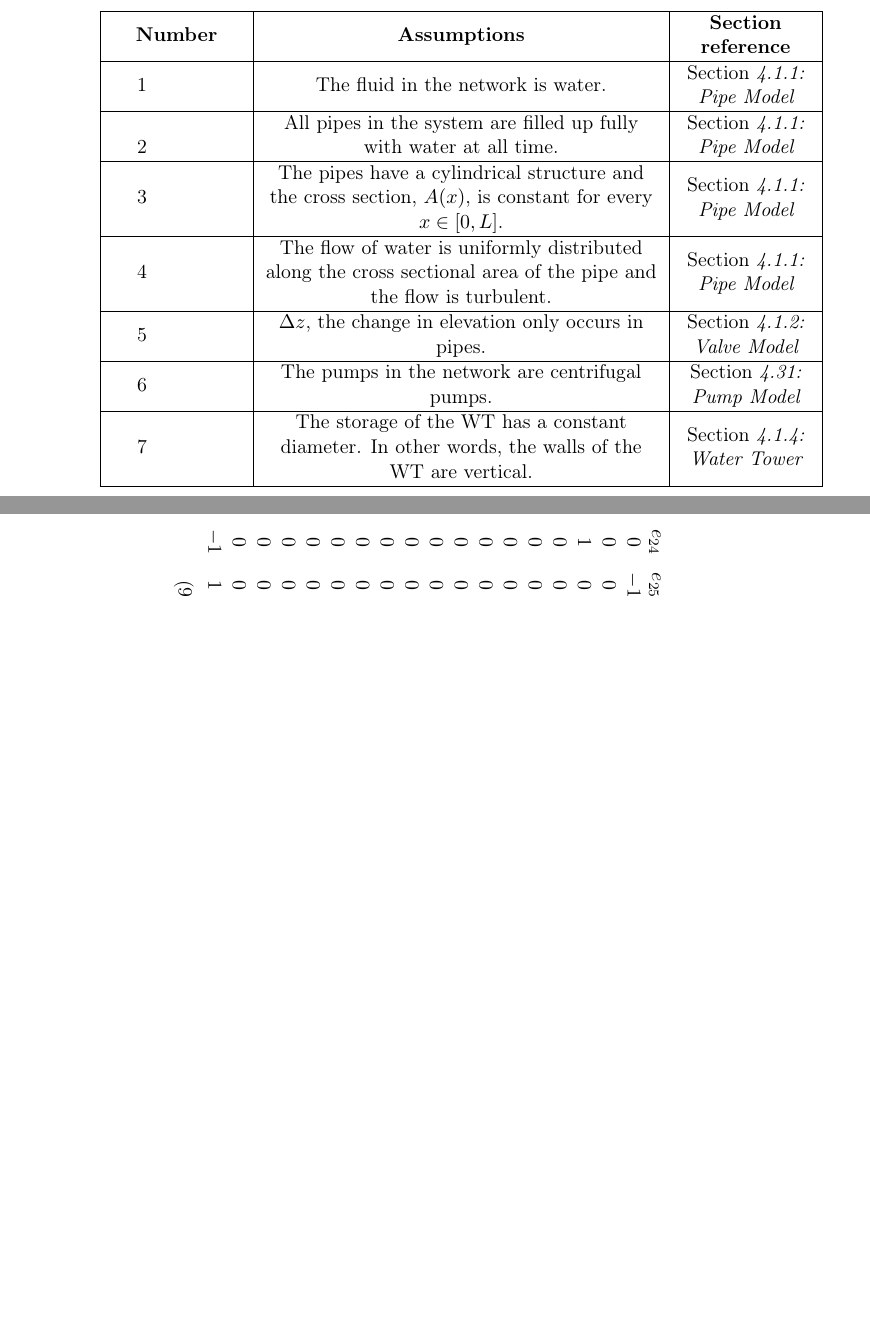
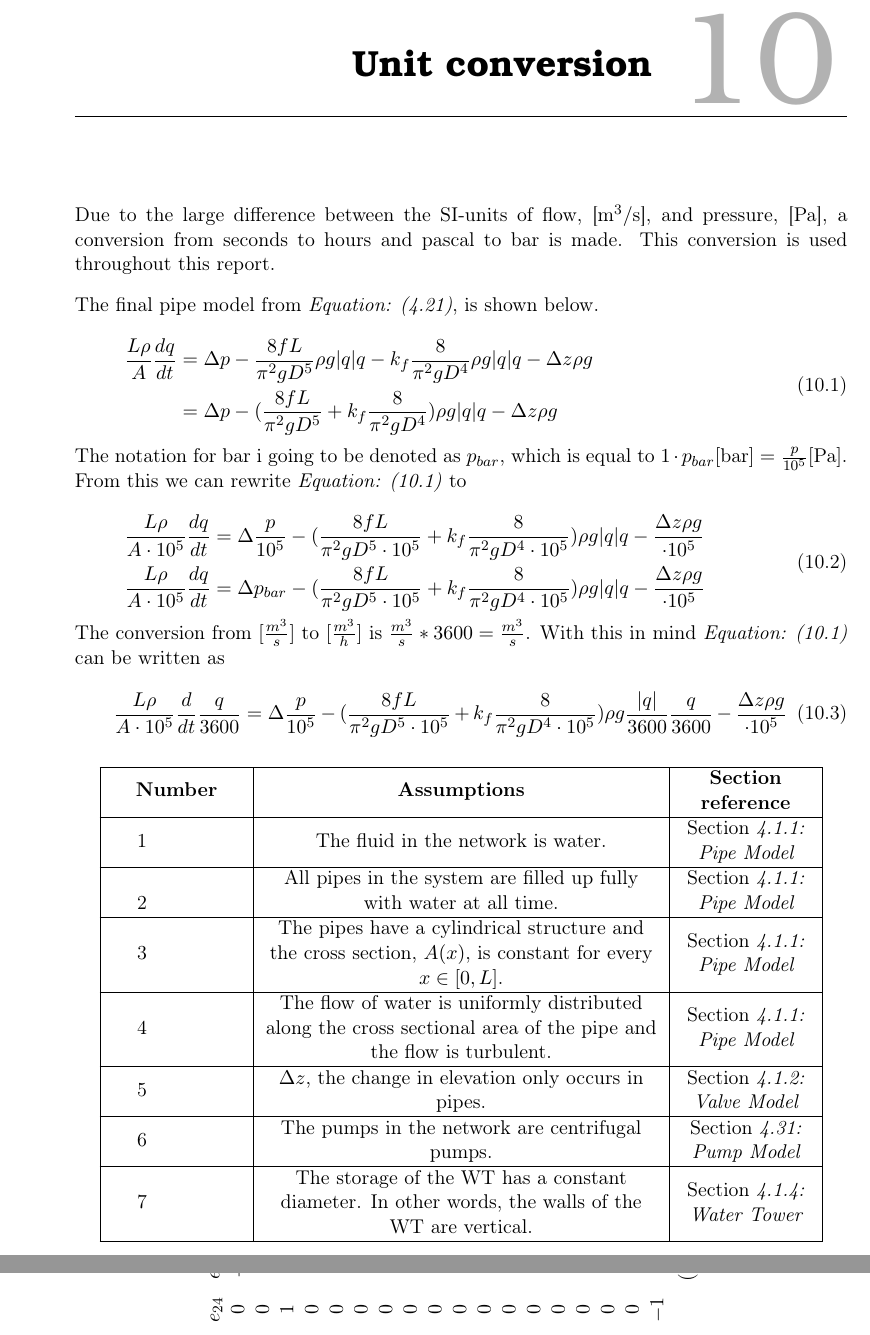
Before and after one commit to SBKrogh/WaterTank, a LaTeX thesis (Gr830.tex, which reads report/appendix/Unit_conversion.tex, report/appendix/appendix_main.tex): two parts of pages 45 and 48 of 51 before the commit and two parts of pages 45 and 49 of 53 after it, joined at a grey line, cut at the place of the change, the shorter picture padded with empty space. Compiled offline with pdfLaTeX.

Commit message:
unit conversion

```diff
--- /dev/null
+++ b/report/appendix/Unit_conversion.tex
@@ -0,0 +1,28 @@
+\chapter{Unit conversion}\label{unitCON}
+
+Due to the large difference between the SI-units of flow, [$\text{m}^3/\text{s}$], and pressure, [Pa], a conversion from seconds to hours and pascal to bar is made. This conversion is used throughout this report.
+
+The final pipe model from \eqref{FinalPipeModel}, is shown below.
+
+\begin{equation}
+\begin{split}
+   \frac{L \rho}{A} \frac{dq}{dt} &=\Delta p - \frac{8fL}{\pi^{2}gD^5} \rho g  |q| q - k_f \frac{8}{\pi^2gD^4} \rho g |q| q - \Delta z \rho g \\
+   &=\Delta p - (\frac{8fL}{\pi^{2}gD^5} + k_f \frac{8}{\pi^2gD^4}) \rho g |q| q - \Delta z \rho g
+\end{split}
+\label{UnitCon}
+\end{equation}
+
+The notation for bar i going to be denoted as $p_{bar}$, which is equal to $1\cdot p_{bar}[\text{bar}] = \frac{p}{10^5}[\text{Pa}]$. From this we can rewrite \eqref{UnitCon} to
+
+\begin{equation}
+\begin{split}
+   \frac{L \rho}{A\cdot10^5} \frac{dq}{dt} &= \Delta \frac{p}{10^5} - (\frac{8fL}{\pi^{2}gD^5\cdot10^5} + k_f \frac{8}{\pi^2gD^4\cdot10^5}) \rho g |q| q - \frac{\Delta z \rho g}{\cdot10^5}\\
+   \frac{L \rho}{A\cdot10^5} \frac{dq}{dt} &= \Delta p_{bar} - (\frac{8fL}{\pi^{2}gD^5\cdot10^5} + k_f \frac{8}{\pi^2gD^4\cdot10^5}) \rho g |q| q - \frac{\Delta z \rho g}{\cdot10^5}
+\end{split}
+\end{equation}
+
+The conversion from $[\frac{m^3}{s}]$ to $[\frac{m^3}{h}]$ is $\frac{m^3}{s}*3600 = \frac{m^3}{s}$. With this in mind \eqref{UnitCon} can be written as
+
+\begin{equation}
+   \frac{L \rho}{A\cdot10^5} \frac{d}{dt}\frac{q}{3600} = \Delta \frac{p}{10^5} - (\frac{8fL}{\pi^{2}gD^5\cdot10^5} + k_f \frac{8}{\pi^2gD^4\cdot10^5}) \rho g \frac{|q|}{3600} \frac{q}{3600} - \frac{\Delta z \rho g}{\cdot10^5}
+\end{equation}
--- a/report/appendix/appendix_main.tex
+++ b/report/appendix/appendix_main.tex
@@ -1,6 +1,7 @@
 \part{Appendices}
 \label{Appendices}
 
+\input{report/appendix/Unit_conversion}
 
 \begin{center}
 \begin{tabular}{| >{\centering\arraybackslash}m{1in} | >{\centering\arraybackslash}m{3in} | >{\centering\arraybackslash}m{1in} | >{\centering\arraybackslash}m{1in} |}
```
